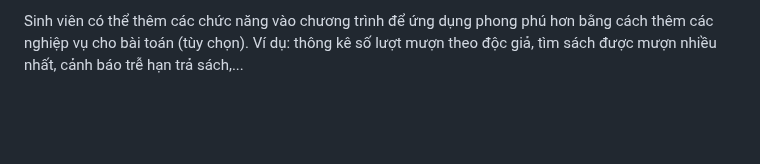
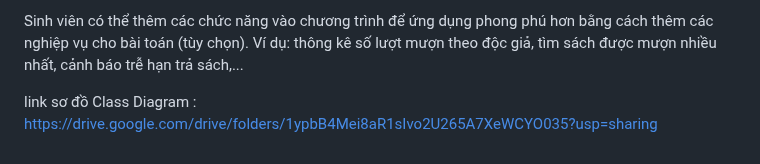
Before and after one commit to khoabui04/PKA-OPP-N02-Group-8, a Markdown page: README.md, the part around the change. Drawn GitHub-style; blank space fills up the shorter version.

```diff
--- a/README.md
+++ b/README.md
@@ -125,3 +125,5 @@ Cần tạo các lớp liên quan đến sách, độc giả, và phiếu mượ
 Khi làm việc với dữ liệu trong bộ nhớ, dữ liệu cần được lưu trữ dưới dạng các Collection tùy chọn như ArrayList, LinkedList, Map, ...
 
 Sinh viên có thể thêm các chức năng vào chương trình để ứng dụng phong phú hơn bằng cách thêm các nghiệp vụ cho bài toán (tùy chọn). Ví dụ: thông kê số lượt mượn theo độc giả, tìm sách được mượn nhiều nhất, cảnh báo trễ hạn trả sách,...
+
+link sơ đồ Class Diagram : https://drive.google.com/drive/folders/1ypbB4Mei8aR1sIvo2U265A7XeWCYO035?usp=sharing
```
